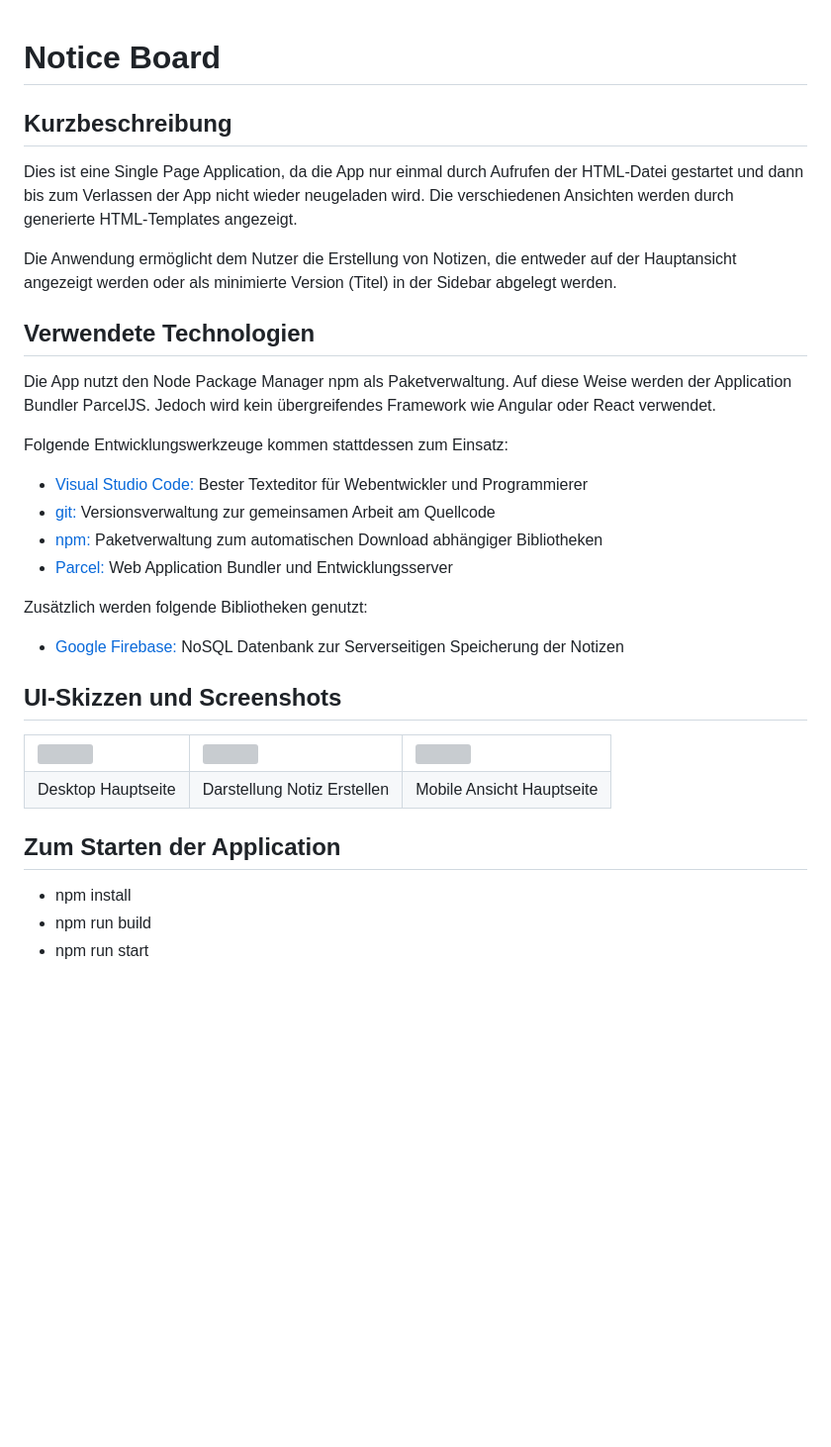
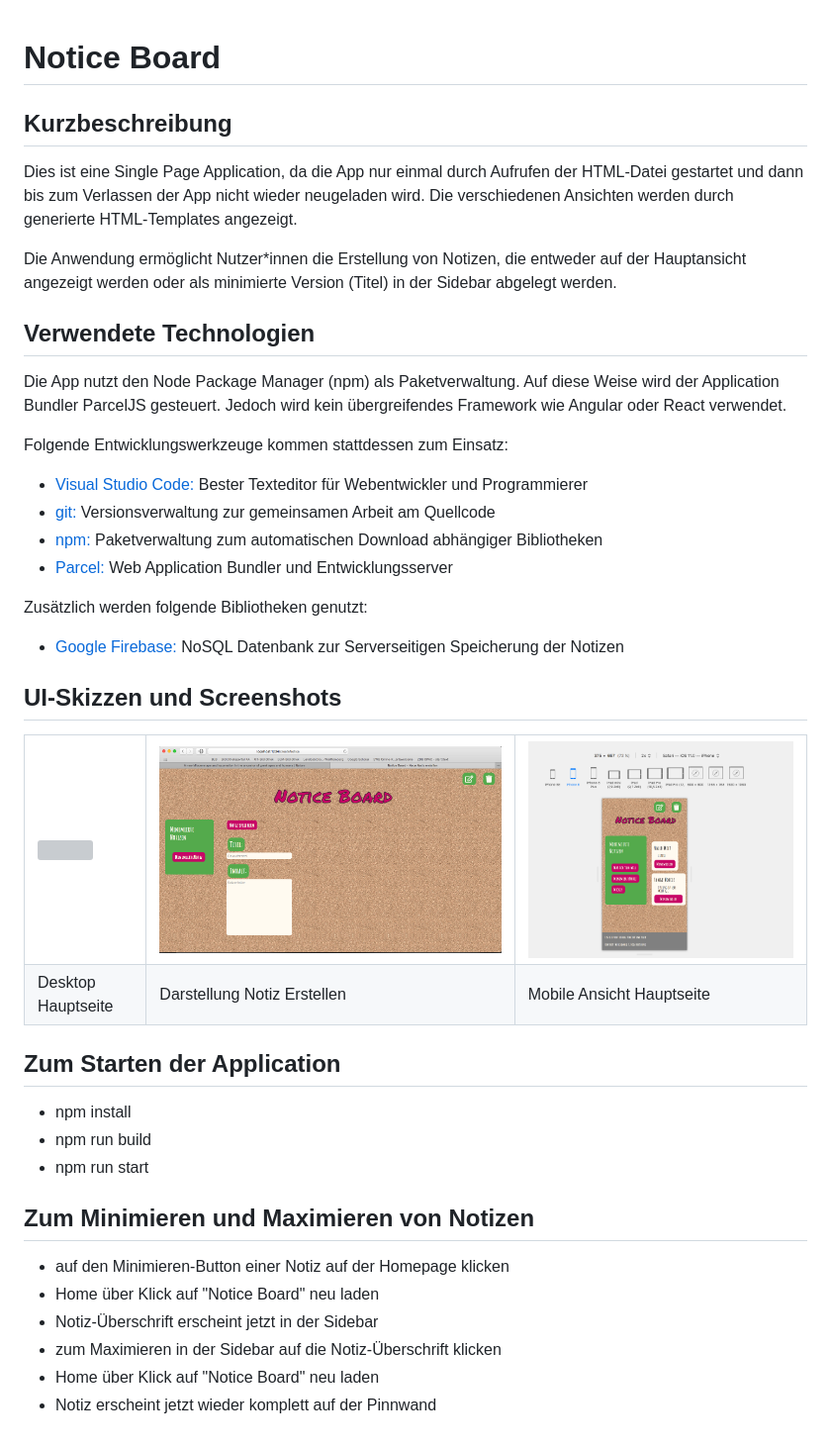
Before and after one commit to flickflack3007/notice-board, a Markdown page: README.md, the part around one of its changes. Shown at 99% size. Rendered like a GitHub page; pictures changed too: Desktop_CreateNotice.png (added), Mobile_Hauptseite.png (added); blank space fills up the shorter version; grey boxes are pictures that could not be loaded.

Commit message:
Readme, Sidebar

```diff
--- a/README.md
+++ b/README.md
@@ -1,5 +1,6 @@
 Notice Board
 ===============================
+
 
 Kurzbeschreibung
 ----------------
@@ -9,15 +10,16 @@ Aufrufen der HTML-Datei gestartet und dann bis zum Verlassen der
 App nicht wieder neugeladen wird.
 Die verschiedenen Ansichten werden durch generierte HTML-Templates angezeigt.
 
-Die Anwendung ermöglicht dem Nutzer die Erstellung von Notizen,
+Die Anwendung ermöglicht Nutzer*innen die Erstellung von Notizen,
 die entweder auf der Hauptansicht angezeigt werden oder als minimierte Version (Titel)
 in der Sidebar abgelegt werden.
+
 
 Verwendete Technologien
 -----------------------
 
-Die App nutzt den Node Package Manager npm als Paketverwaltung. Auf diese
-Weise werden der Application Bundler ParcelJS.
+Die App nutzt den Node Package Manager (npm) als Paketverwaltung. Auf diese
+Weise wird der Application Bundler ParcelJS gesteuert.
 Jedoch wird kein übergreifendes Framework wie Angular oder React verwendet.
 
 Folgende Entwicklungswerkzeuge kommen stattdessen zum Einsatz:
@@ -31,6 +33,7 @@ Zusätzlich werden folgende Bibliotheken genutzt:
 
  * [Google Firebase:](https://firebase.google.com/") NoSQL Datenbank zur Serverseitigen Speicherung der Notizen
 
+
 UI-Skizzen und Screenshots
 --------------------------
 
@@ -41,9 +44,9 @@ UI-Skizzen und Screenshots
         </td>
         <td>
-            <img src="mockup2.bmp" style="display: block; width: 100%;" />
+            <img src="Desktop_CreateNotice.png" style="display: block; width: 100%;" />
         </td>
         <td>
-            <img src="FEHLT_MOBILE_ANSICHT.png" style="display: block; width: 100%;" />
+            <img src="Mobile_Hauptseite.png" style="display: block; width: 100%;" />
         </td>
     </tr>
     <tr>
@@ -59,9 +62,21 @@ UI-Skizzen und Screenshots
     </tr>
 </table>
 
+
 Zum Starten der Application
 ---------------------------
 
 * npm install
 * npm run build
 * npm run start
+
+
+Zum Minimieren und Maximieren von Notizen
+-----------------------------------------
+
+* auf den Minimieren-Button einer Notiz auf der Homepage klicken
+* Home über Klick auf "Notice Board" neu laden
+* Notiz-Überschrift erscheint jetzt in der Sidebar
+* zum Maximieren in der Sidebar auf die Notiz-Überschrift klicken
+* Home über Klick auf "Notice Board" neu laden
+* Notiz erscheint jetzt wieder komplett auf der Pinnwand
```
Also changed, not shown: other parts of README.md (+1 -1 lines), Dektop_Hauptseite.png (added), 1 other file.
